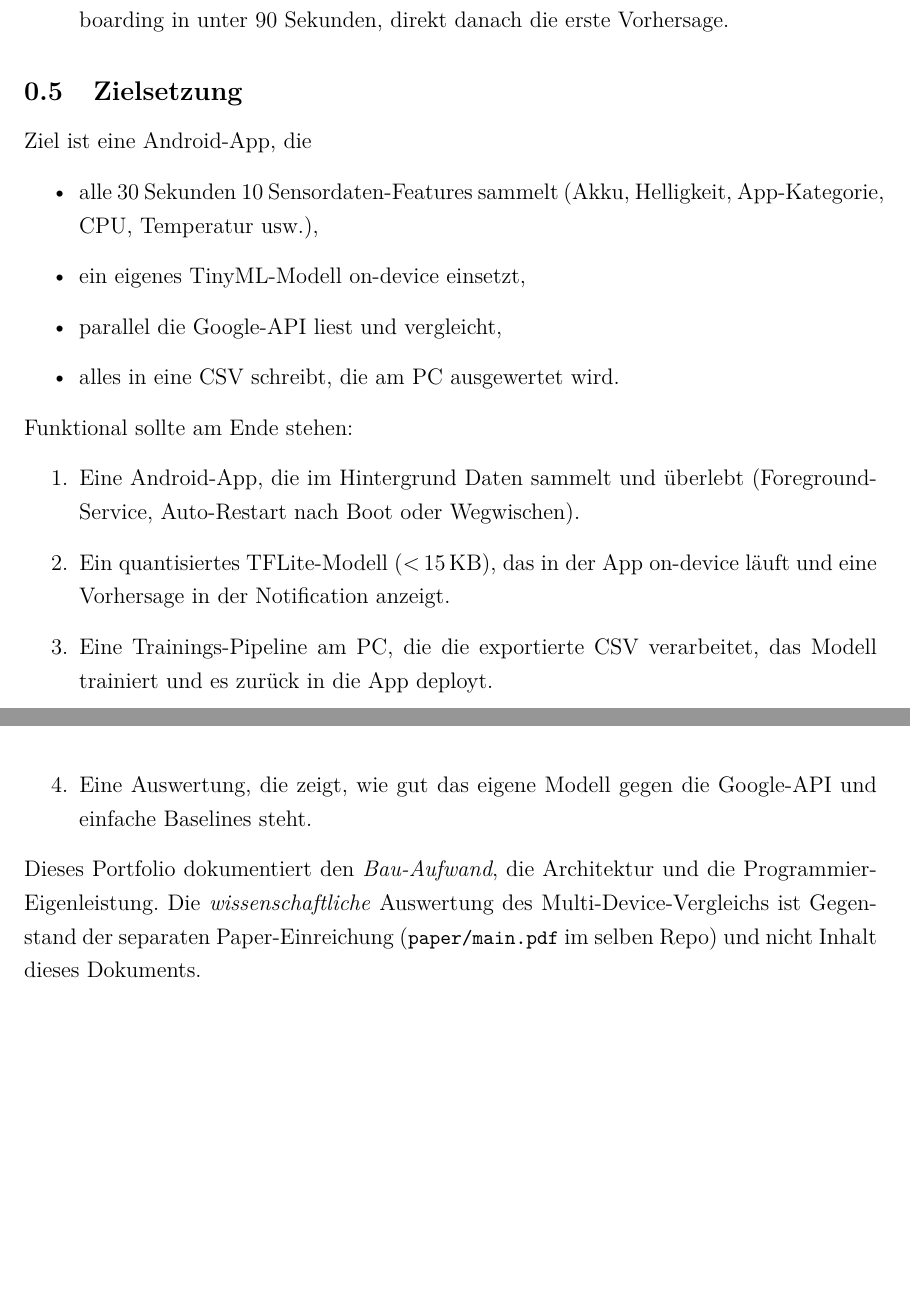
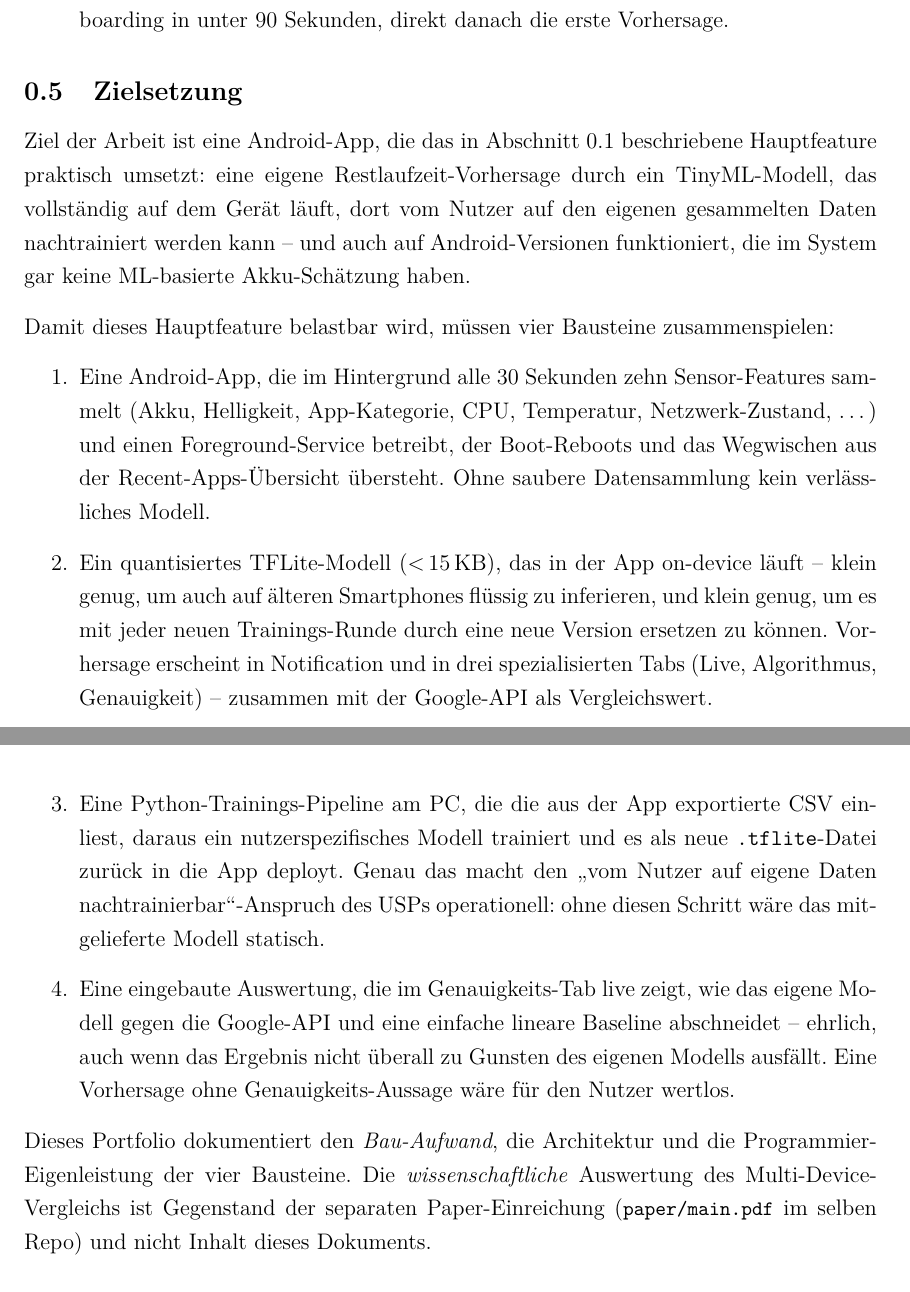
Before and after one commit to Keno-fsdf/HandyUsageRepo, a LaTeX document (portfolio/main.tex): two parts of pages 9 and 10 of 49, joined at a grey line, cut so that both start at the same text, the shorter picture padded with empty space. Compiled offline with pdfLaTeX.

Commit message:
0.5 Zielsetzung: re-frame as operationalization of the USP
The previous version was two parallel feature lists (what does the app do
vs. what should exist at the end) with no explicit linkage to the USP from
0.1. Replaced with: one explicit Ziel-Satz that points at the USP, then
four numbered bausteine where each entry says WHY it exists in service
of that Ziel -- e.g. the training pipeline is what makes
'nachtrainierbar' real, not just a marketing claim.

Co-Authored-By: Claude <noreply@anthropic.com>

```diff
--- a/portfolio/main.tex
+++ b/portfolio/main.tex
@@ -313,36 +313,51 @@ Aus Nutzer- und Marktsicht steht die App auf fünf Punkten:
 
 \subsection{Zielsetzung}
 
-Ziel ist eine Android-App, die
-
-\begin{itemize}
-\item alle 30~Sekunden 10~Sensordaten-Features sammelt (Akku,
-  Helligkeit, App-Kategorie, CPU, Temperatur usw.),
-\item ein eigenes TinyML-Modell on-device einsetzt,
-\item parallel die Google-API liest und vergleicht,
-\item alles in eine CSV schreibt, die am PC ausgewertet wird.
-\end{itemize}
-
-Funktional sollte am Ende stehen:
+Ziel der Arbeit ist eine Android-App, die das in
+Abschnitt~\ref{sec:usp} beschriebene Hauptfeature praktisch
+umsetzt: eine eigene Restlaufzeit-Vorhersage durch ein
+TinyML-Modell, das vollständig auf dem Gerät läuft, dort vom
+Nutzer auf den eigenen gesammelten Daten nachtrainiert werden
+kann -- und auch auf Android-Versionen funktioniert, die im
+System gar keine ML-basierte Akku-Schätzung haben.
+
+Damit dieses Hauptfeature belastbar wird, müssen vier Bausteine
+zusammenspielen:
 
 \begin{enumerate}
-\item Eine Android-App, die im Hintergrund Daten sammelt und überlebt
-  (Foreground-Service, Auto-Restart nach Boot oder Wegwischen).
+\item Eine Android-App, die im Hintergrund alle 30~Sekunden zehn
+  Sensor-Features sammelt (Akku, Helligkeit, App-Kategorie, CPU,
+  Temperatur, Netzwerk-Zustand, \ldots) und einen
+  Foreground-Service betreibt, der Boot-Reboots und das
+  Wegwischen aus der Recent-Apps-Übersicht übersteht. Ohne
+  saubere Datensammlung kein verlässliches Modell.
 \item Ein quantisiertes TFLite-Modell ($<$\,15\,KB), das in der App
-  on-device läuft und eine Vorhersage in der Notification anzeigt.
-\item Eine Trainings-Pipeline am PC, die die exportierte CSV
-  verarbeitet, das Modell trainiert und es zurück in die App
-  deployt.
-\item Eine Auswertung, die zeigt, wie gut das eigene Modell gegen
-  die Google-API und einfache Baselines steht.
+  on-device läuft -- klein genug, um auch auf älteren
+  Smartphones flüssig zu inferieren, und klein genug, um es mit
+  jeder neuen Trainings-Runde durch eine neue Version ersetzen
+  zu können. Vorhersage erscheint in Notification und in drei
+  spezialisierten Tabs (Live, Algorithmus, Genauigkeit) --
+  zusammen mit der Google-API als Vergleichswert.
+\item Eine Python-Trainings-Pipeline am PC, die die aus der App
+  exportierte CSV einliest, daraus ein nutzerspezifisches Modell
+  trainiert und es als neue \code{.tflite}-Datei zurück in die
+  App deployt. Genau das macht den \glqq{}vom Nutzer auf eigene
+  Daten nachtrainierbar\grqq{}-Anspruch des USPs operationell:
+  ohne diesen Schritt wäre das mitgelieferte Modell statisch.
+\item Eine eingebaute Auswertung, die im Genauigkeits-Tab live
+  zeigt, wie das eigene Modell gegen die Google-API und eine
+  einfache lineare Baseline abschneidet -- ehrlich, auch wenn
+  das Ergebnis nicht überall zu Gunsten des eigenen Modells
+  ausfällt. Eine Vorhersage ohne Genauigkeits-Aussage wäre für
+  den Nutzer wertlos.
 \end{enumerate}
 
 Dieses Portfolio dokumentiert den \emph{Bau-Aufwand}, die
-Architektur und die Programmier-Eigenleistung. Die
-\emph{wissenschaftliche} Auswertung des Multi-Device-Vergleichs ist
-Gegenstand der separaten Paper-Einreichung
-(\datei{paper/main.pdf} im selben Repo) und nicht Inhalt dieses
-Dokuments.
+Architektur und die Programmier-Eigenleistung der vier Bausteine.
+Die \emph{wissenschaftliche} Auswertung des
+Multi-Device-Vergleichs ist Gegenstand der separaten
+Paper-Einreichung (\datei{paper/main.pdf} im selben Repo) und nicht
+Inhalt dieses Dokuments.
 
 \subsection{Rahmenbedingungen}
 
```
Also changed, not shown: portfolio/main.pdf.
